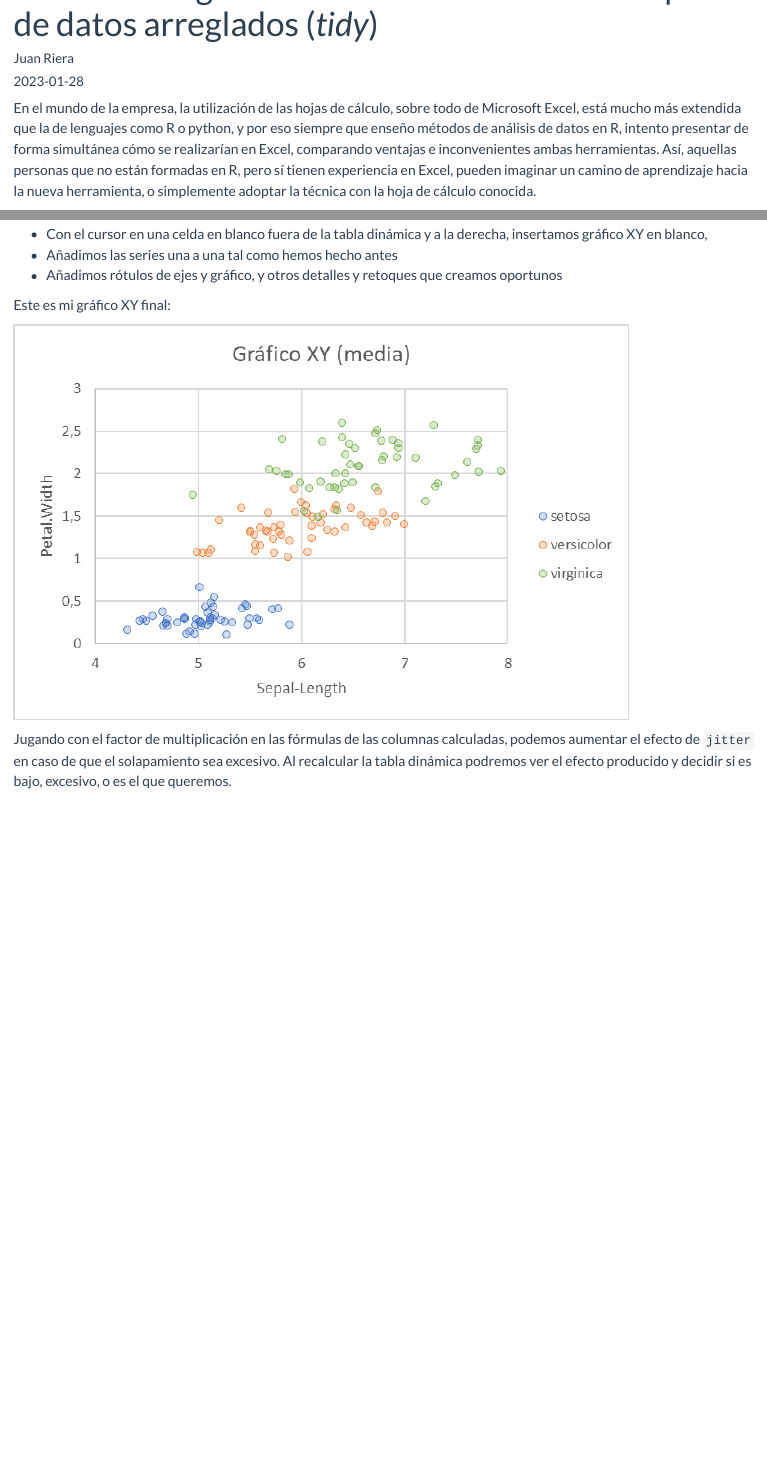
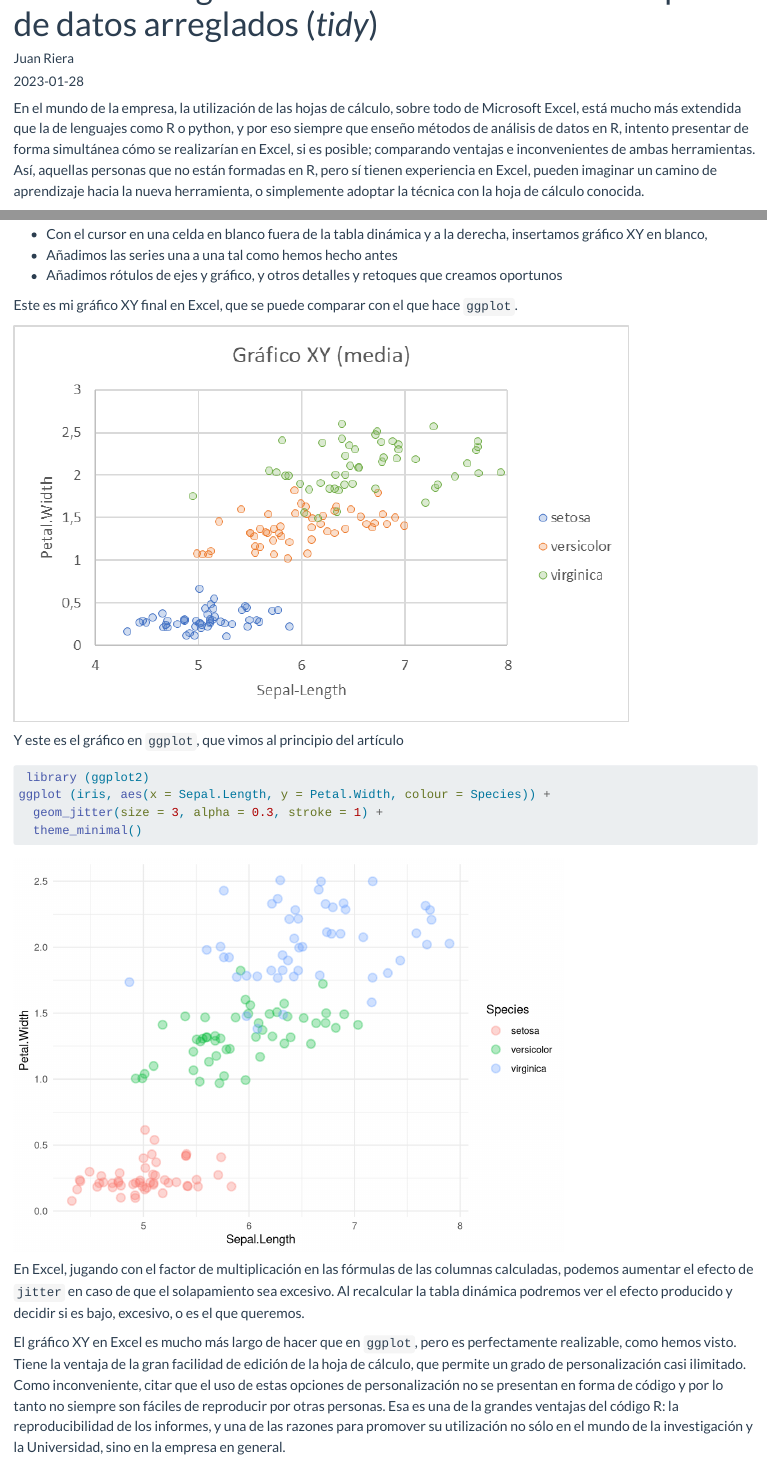
Before and after one commit to juanriera/blog, a Quarto document (posts/excel-xy/index.qmd): the page in a window 1100 px wide, from 60 px down, and a second part further down, joined at a grey line. Rendered offline with R 4.5, knitr and Pandoc in place of Quarto, with nearby package versions; code that draws random numbers runs with fixed seeds of ours.

Commit message:
Actualización graf xy excel

````diff
--- a/posts/excel-xy/index.qmd
+++ b/posts/excel-xy/index.qmd
@@ -7,7 +7,7 @@ execute:
   freeze: false
 ---
 
-En el mundo de la empresa, la utilización de las hojas de cálculo, sobre todo de Microsoft Excel, está mucho más extendida que la de lenguajes como R o python, y por eso siempre que enseño métodos de análisis de datos en R, intento presentar de forma simultánea cómo se realizarían en Excel, comparando ventajas e inconvenientes ambas herramientas. Así, aquellas personas que no están formadas en R, pero sí tienen experiencia en Excel, pueden imaginar un camino de aprendizaje hacia la nueva herramienta, o simplemente adoptar la técnica con la hoja de cálculo conocida.
+En el mundo de la empresa, la utilización de las hojas de cálculo, sobre todo de Microsoft Excel, está mucho más extendida que la de lenguajes como R o python, y por eso siempre que enseño métodos de análisis de datos en R, intento presentar de forma simultánea cómo se realizarían en Excel, si es posible; comparando ventajas e inconvenientes de ambas herramientas. Así, aquellas personas que no están formadas en R, pero sí tienen experiencia en Excel, pueden imaginar un camino de aprendizaje hacia la nueva herramienta, o simplemente adoptar la técnica con la hoja de cálculo conocida.
 
 Una de las cosas que siempre he echado de menos en Excel, y que es muy fácil en R o python, es la posibilidad de hacer gráficos XY segmentados por una columna adicional que se utiliza para codificar en color de acuerdo con los valores de esa columna. Con `ggplot` en R, es inmediato utilizar `colour` para las categorías:
 
@@ -108,8 +108,19 @@ Sustituimos la fórmula `Recuento`por la fórmula `Promedio`y repetimos todo el
 -   Añadimos las series una a una tal como hemos hecho antes
 -   Añadimos rótulos de ejes y gráfico, y otros detalles y retoques que creamos oportunos
 
-Este es mi gráfico XY final:
+Este es mi gráfico XY final en Excel, que se puede comparar con el que hace `ggplot`.
 
 ![](excel-graf-XY-final.png)
 
-Jugando con el factor de multiplicación en las fórmulas de las columnas calculadas, podemos aumentar el efecto de `jitter` en caso de que el solapamiento sea excesivo. Al recalcular la tabla dinámica podremos ver el efecto producido y decidir si es bajo, excesivo, o es el que queremos.
+Y este es el gráfico en `ggplot`, que vimos al principio del artículo
+
+```{r}
+ library (ggplot2)
+ggplot (iris, aes(x = Sepal.Length, y = Petal.Width, colour = Species)) +
+  geom_jitter(size = 3, alpha = 0.3, stroke = 1) +
+  theme_minimal()
+```
+
+En Excel, jugando con el factor de multiplicación en las fórmulas de las columnas calculadas, podemos aumentar el efecto de `jitter` en caso de que el solapamiento sea excesivo. Al recalcular la tabla dinámica podremos ver el efecto producido y decidir si es bajo, excesivo, o es el que queremos.
+
+El gráfico XY en Excel es mucho más largo de hacer que en `ggplot`, pero es perfectamente realizable, como hemos visto. Tiene la ventaja de la gran facilidad de edición de la hoja de cálculo, que permite un grado de personalización casi ilimitado. Como inconveniente, citar que el uso de estas opciones de personalización no se presentan en forma de código y por lo tanto no siempre son fáciles de reproducir por otras personas. Esa es una de la grandes ventajas del código R: la reproducibilidad de los informes, y una de las razones para promover su utilización no sólo en el mundo de la investigación y la Universidad, sino en la empresa en general.
````
Also changed, not shown: docs/search.json, 7 other files.
